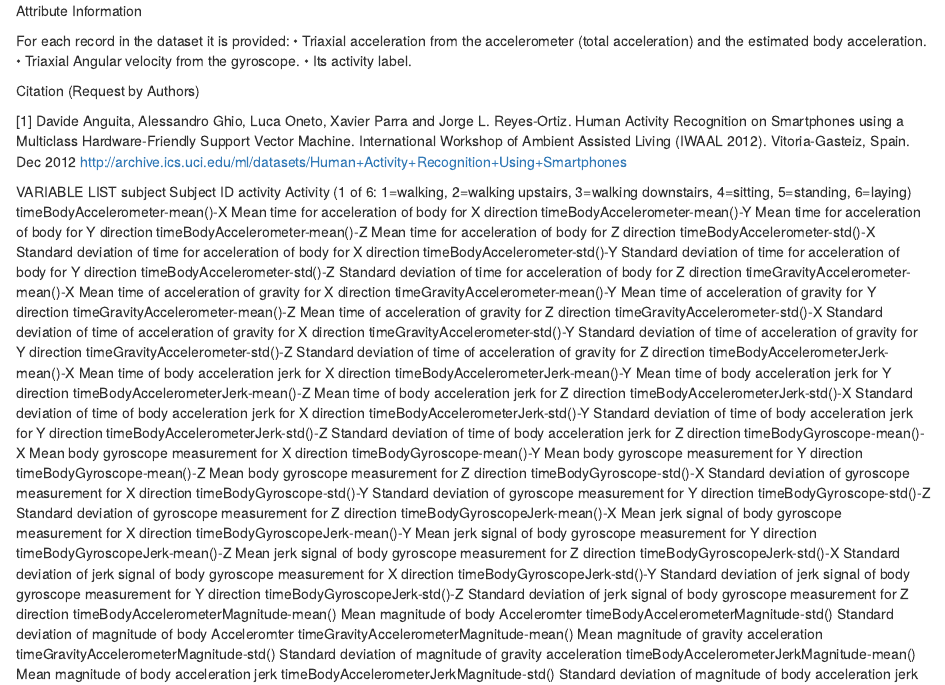
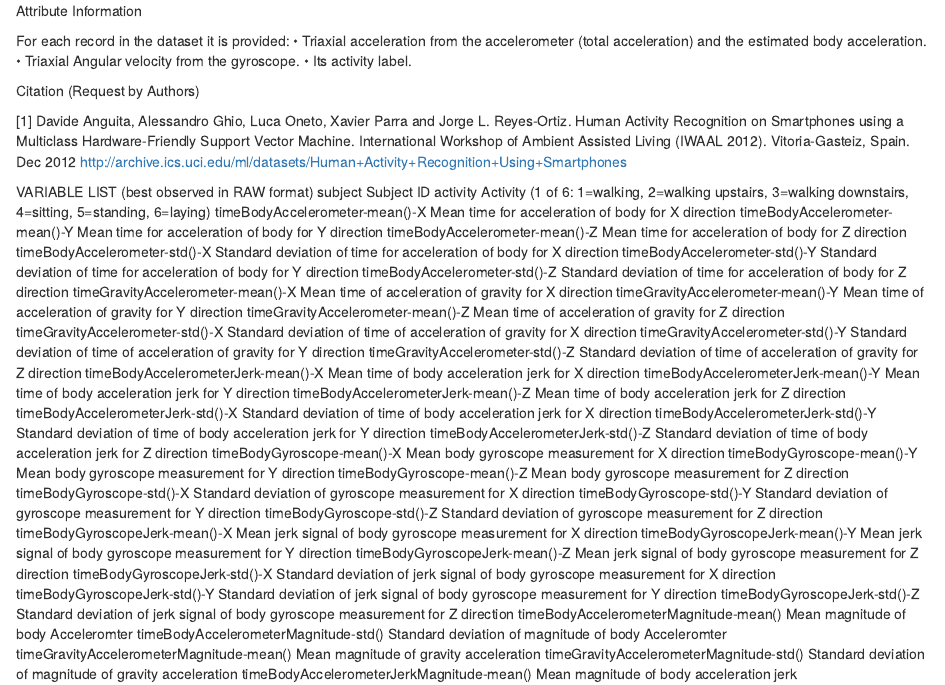
Before and after one commit to cjp1002/run_analysis.R, an R Markdown document (CodeBook.Rmd): the page in a window 1100 px wide, from 240 px down. Rendered offline with R 4.5, knitr and Pandoc, with nearby package versions.

Commit message:
Update CodeBook.Rmd

```diff
--- a/CodeBook.Rmd
+++ b/CodeBook.Rmd
@@ -15,7 +15,7 @@ Citation (Request by Authors)
 [1] Davide Anguita, Alessandro Ghio, Luca Oneto, Xavier Parra and Jorge L. Reyes-Ortiz. Human Activity Recognition on Smartphones using a Multiclass Hardware-Friendly Support Vector Machine. International Workshop of Ambient Assisted Living (IWAAL 2012). Vitoria-Gasteiz, Spain. Dec 2012
 http://archive.ics.uci.edu/ml/datasets/Human+Activity+Recognition+Using+Smartphones
 
-VARIABLE LIST
+VARIABLE LIST (best observed in RAW format)
 subject                                   Subject ID
 activity                                  Activity (1 of 6: 1=walking, 2=walking upstairs, 3=walking downstairs, 4=sitting, 5=standing, 6=laying)
 timeBodyAccelerometer-mean()-X            Mean time for acceleration of body for X direction
```
